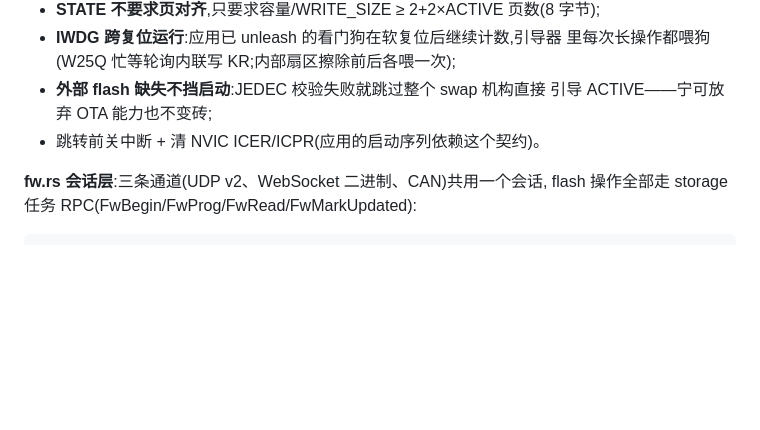
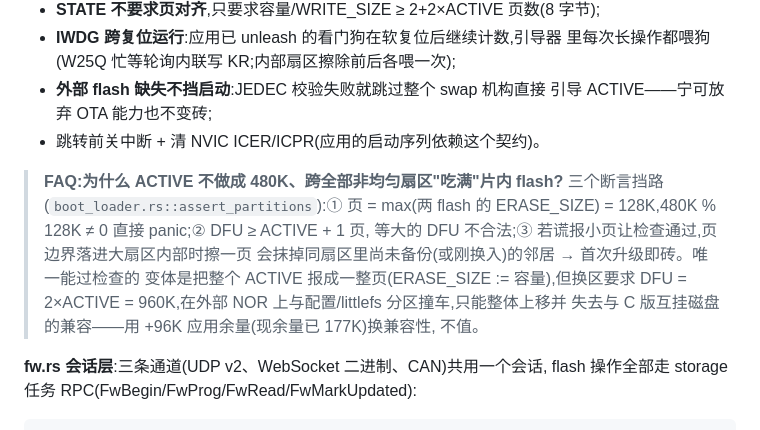
Before and after one commit to kabirz/io-edge-hub-rust, a Markdown page: docs/code-walkthrough.md, the part around the change. GitHub-like rendering; blank space fills up the shorter version.

Commit message:
docs: FAQ on why ACTIVE stays 384K (embassy-boot page/sector constraints)

```diff
--- a/docs/code-walkthrough.md
+++ b/docs/code-walkthrough.md
@@ -539,6 +539,16 @@ SPI1 阻塞轮询 @42MHz(无 DMA 无中断——驱动被 ThreadModeRawMutex 保
   引导 ACTIVE——宁可放弃 OTA 能力也不变砖;
 - 跳转前关中断 + 清 NVIC ICER/ICPR(应用的启动序列依赖这个契约)。
 
+> **FAQ:为什么 ACTIVE 不做成 480K、跨全部非均匀扇区"吃满"片内 flash?**
+> 三个断言挡路(`boot_loader.rs::assert_partitions`):① 页 = max(两 flash 的
+> ERASE_SIZE) = 128K,480K % 128K ≠ 0 直接 panic;② DFU ≥ ACTIVE + 1 页,
+> 等大的 DFU 不合法;③ 若谎报小页让检查通过,页边界落进大扇区内部时擦一页
+> 会抹掉同扇区里尚未备份(或刚换入)的邻居 → 首次升级即砖。唯一能过检查的
+> 变体是把整个 ACTIVE 报成一整页(ERASE_SIZE := 容量),但换区要求 DFU =
+> 2×ACTIVE = 960K,在外部 NOR 上与配置/littlefs 分区撞车,只能整体上移并
+> 失去与 C 版互挂磁盘的兼容——用 +96K 应用余量(现余量已 177K)换兼容性,
+> 不值。
+
 **fw.rs 会话层**:三条通道(UDP v2、WebSocket 二进制、CAN)共用一个会话,
 flash 操作全部走 storage 任务 RPC(FwBegin/FwProg/FwRead/FwMarkUpdated):
 
```
